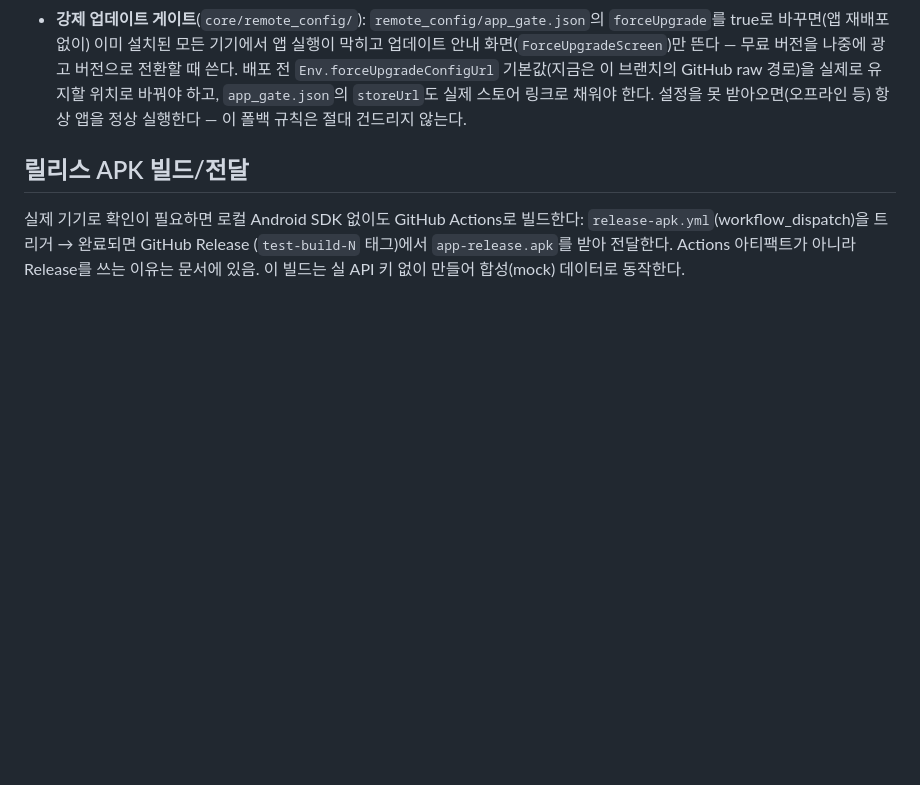
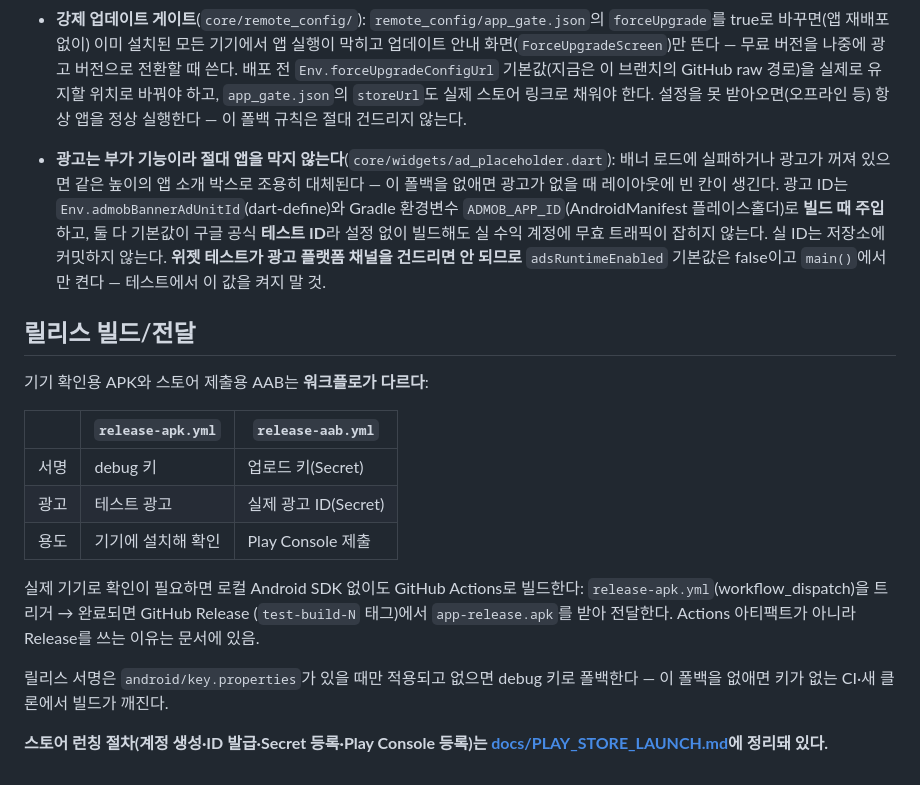
Before and after one commit to bisan74-lab/BadaMobile, a Markdown page: CLAUDE.md, the part around the change. Rendered like a GitHub page; blank space fills up the shorter version.

```diff
--- a/CLAUDE.md
+++ b/CLAUDE.md
@@ -94,10 +94,33 @@ dart format lib test       # 커밋 전 포맷
   못 받아오면(오프라인 등) 항상 앱을 정상 실행한다 — 이 폴백 규칙은 절대
   건드리지 않는다.
 
-## 릴리스 APK 빌드/전달
+- **광고는 부가 기능이라 절대 앱을 막지 않는다**(`core/widgets/ad_placeholder.dart`):
+  배너 로드에 실패하거나 광고가 꺼져 있으면 같은 높이의 앱 소개 박스로 조용히
+  대체된다 — 이 폴백을 없애면 광고가 없을 때 레이아웃에 빈 칸이 생긴다.
+  광고 ID는 `Env.admobBannerAdUnitId`(dart-define)와 Gradle 환경변수
+  `ADMOB_APP_ID`(AndroidManifest 플레이스홀더)로 **빌드 때 주입**하고,
+  둘 다 기본값이 구글 공식 **테스트 ID**라 설정 없이 빌드해도 실 수익 계정에
+  무효 트래픽이 잡히지 않는다. 실 ID는 저장소에 커밋하지 않는다.
+  **위젯 테스트가 광고 플랫폼 채널을 건드리면 안 되므로** `adsRuntimeEnabled`
+  기본값은 false이고 `main()`에서만 켠다 — 테스트에서 이 값을 켜지 말 것.
+
+## 릴리스 빌드/전달
+
+기기 확인용 APK와 스토어 제출용 AAB는 **워크플로가 다르다**:
+
+| | `release-apk.yml` | `release-aab.yml` |
+|---|---|---|
+| 서명 | debug 키 | 업로드 키(Secret) |
+| 광고 | 테스트 광고 | 실제 광고 ID(Secret) |
+| 용도 | 기기에 설치해 확인 | Play Console 제출 |
 
 실제 기기로 확인이 필요하면 로컬 Android SDK 없이도 GitHub Actions로 빌드한다:
 `release-apk.yml`(workflow_dispatch)을 트리거 → 완료되면 GitHub Release
 (`test-build-N` 태그)에서 `app-release.apk`를 받아 전달한다. Actions
-아티팩트가 아니라 Release를 쓰는 이유는 문서에 있음. 이 빌드는 실 API 키
-없이 만들어 합성(mock) 데이터로 동작한다.
+아티팩트가 아니라 Release를 쓰는 이유는 문서에 있음.
+
+릴리스 서명은 `android/key.properties`가 있을 때만 적용되고 없으면 debug 키로
+폴백한다 — 이 폴백을 없애면 키가 없는 CI·새 클론에서 빌드가 깨진다.
+
+**스토어 런칭 절차(계정 생성·ID 발급·Secret 등록·Play Console 등록)는
+[docs/PLAY_STORE_LAUNCH.md](docs/PLAY_STORE_LAUNCH.md)에 정리돼 있다.**
```
Also changed, not shown: docs/PLAY_STORE_LAUNCH.md (added, +131 -0 lines).
